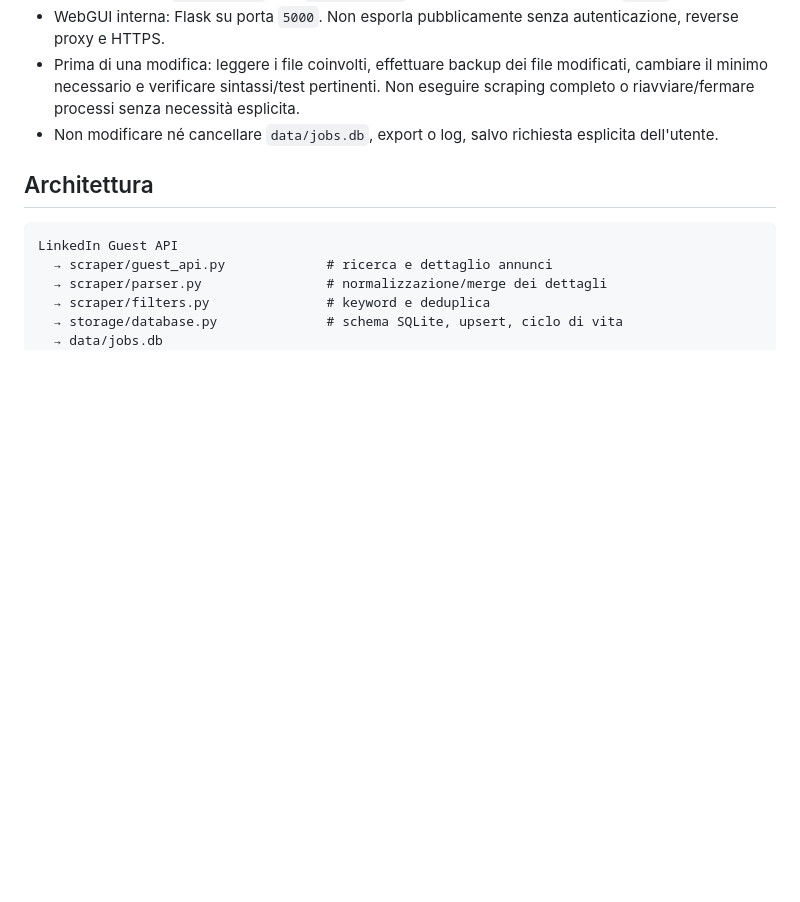
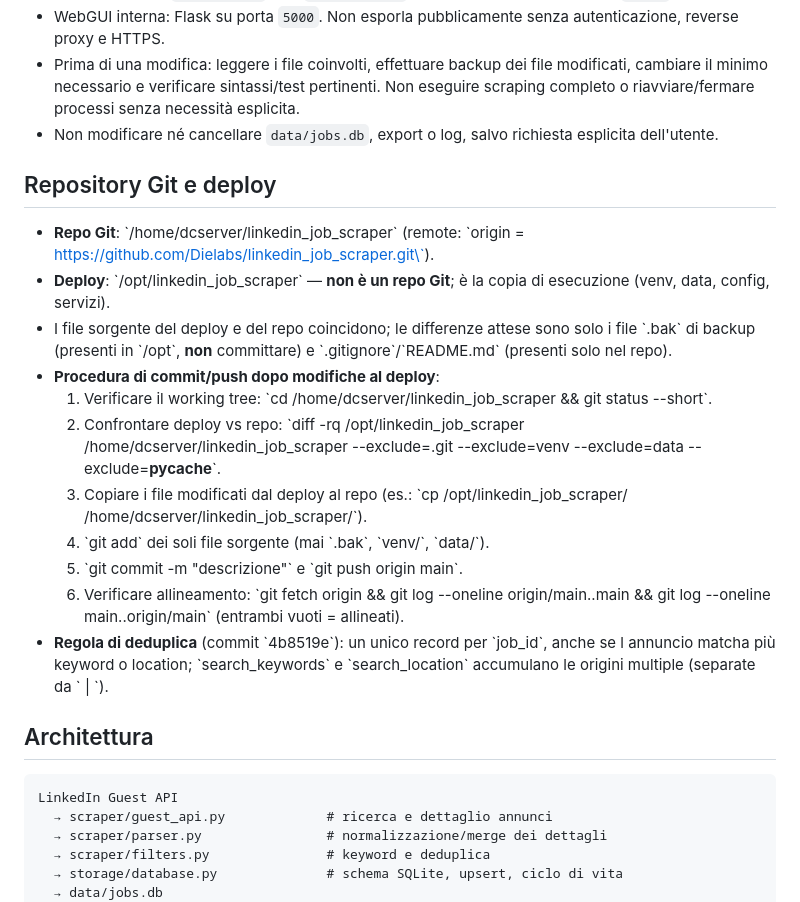
Before and after one commit to Dielabs/linkedin_job_scraper, a Markdown page: PROJECT_STATUS.md, the part around the change. GitHub-like rendering; blank space fills up the shorter version.

```diff
--- a/PROJECT_STATUS.md
+++ b/PROJECT_STATUS.md
@@ -15,6 +15,20 @@ Scraper Python di annunci LinkedIn per ruoli Infrastructure / AI / Datacenter /
 - WebGUI interna: Flask su porta `5000`. Non esporla pubblicamente senza autenticazione, reverse proxy e HTTPS.
 - Prima di una modifica: leggere i file coinvolti, effettuare backup dei file modificati, cambiare il minimo necessario e verificare sintassi/test pertinenti. Non eseguire scraping completo o riavviare/fermare processi senza necessità esplicita.
 - Non modificare né cancellare `data/jobs.db`, export o log, salvo richiesta esplicita dell'utente.
+
+## Repository Git e deploy
+
+- **Repo Git**: \`/home/dcserver/linkedin_job_scraper\` (remote: \`origin = https://github.com/Dielabs/linkedin_job_scraper.git\`).
+- **Deploy**: \`/opt/linkedin_job_scraper\` — **non è un repo Git**; è la copia di esecuzione (venv, data, config, servizi).
+- I file sorgente del deploy e del repo coincidono; le differenze attese sono solo i file \`.bak\` di backup (presenti in \`/opt\`, **non** committare) e \`.gitignore\`/\`README.md\` (presenti solo nel repo).
+- **Procedura di commit/push dopo modifiche al deploy**:
+  1. Verificare il working tree: \`cd /home/dcserver/linkedin_job_scraper && git status --short\`.
+  2. Confrontare deploy vs repo: \`diff -rq /opt/linkedin_job_scraper /home/dcserver/linkedin_job_scraper --exclude=.git --exclude=venv --exclude=data --exclude=__pycache__\`.
+  3. Copiare i file modificati dal deploy al repo (es.: \`cp /opt/linkedin_job_scraper/<file> /home/dcserver/linkedin_job_scraper/<file>\`).
+  4. \`git add\` dei soli file sorgente (mai \`.bak\`, \`venv/\`, \`data/\`).
+  5. \`git commit -m "descrizione"\` e \`git push origin main\`.
+  6. Verificare allineamento: \`git fetch origin && git log --oneline origin/main..main && git log --oneline main..origin/main\` (entrambi vuoti = allineati).
+- **Regola di deduplica** (commit \`4b8519e\`): un unico record per \`job_id\`, anche se l annuncio matcha più keyword o location; \`search_keywords\` e \`search_location\` accumulano le origini multiple (separate da \` | \`).
 
 ## Architettura
 
```
Also changed, not shown: README.md (+1 -1 lines).
